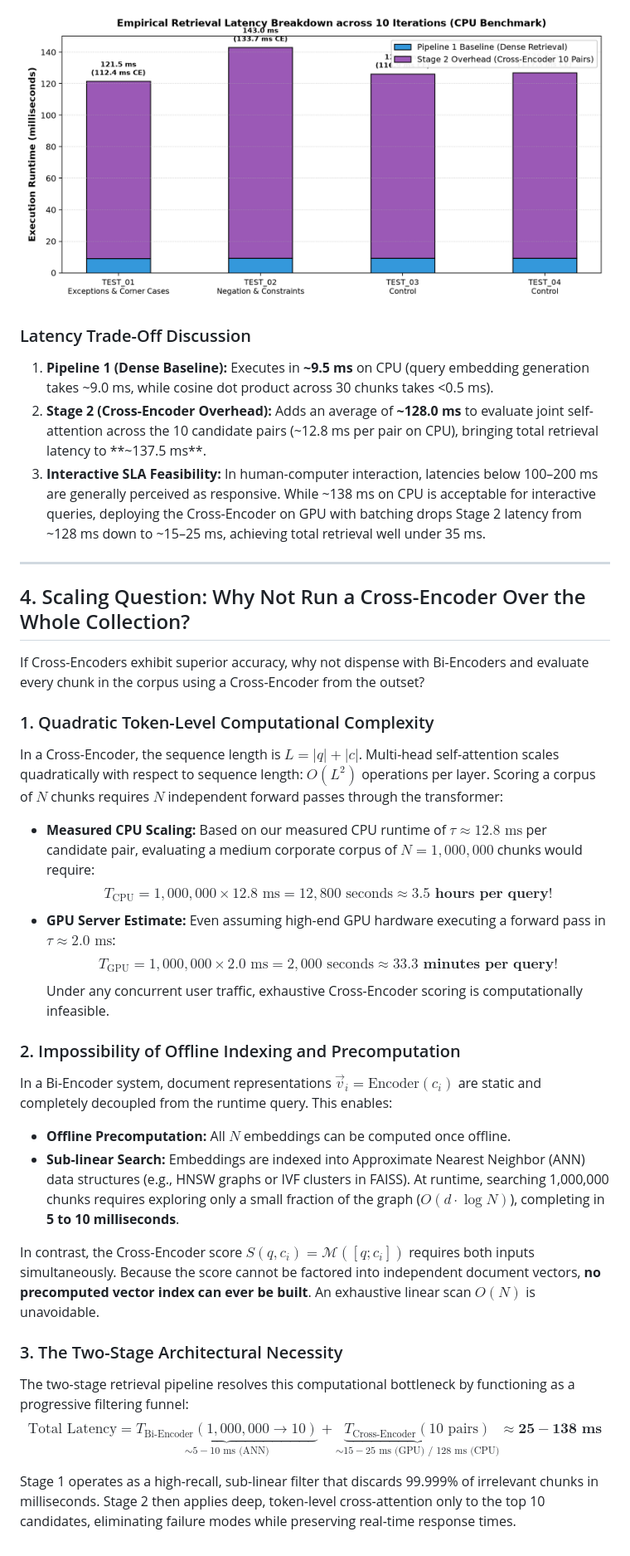
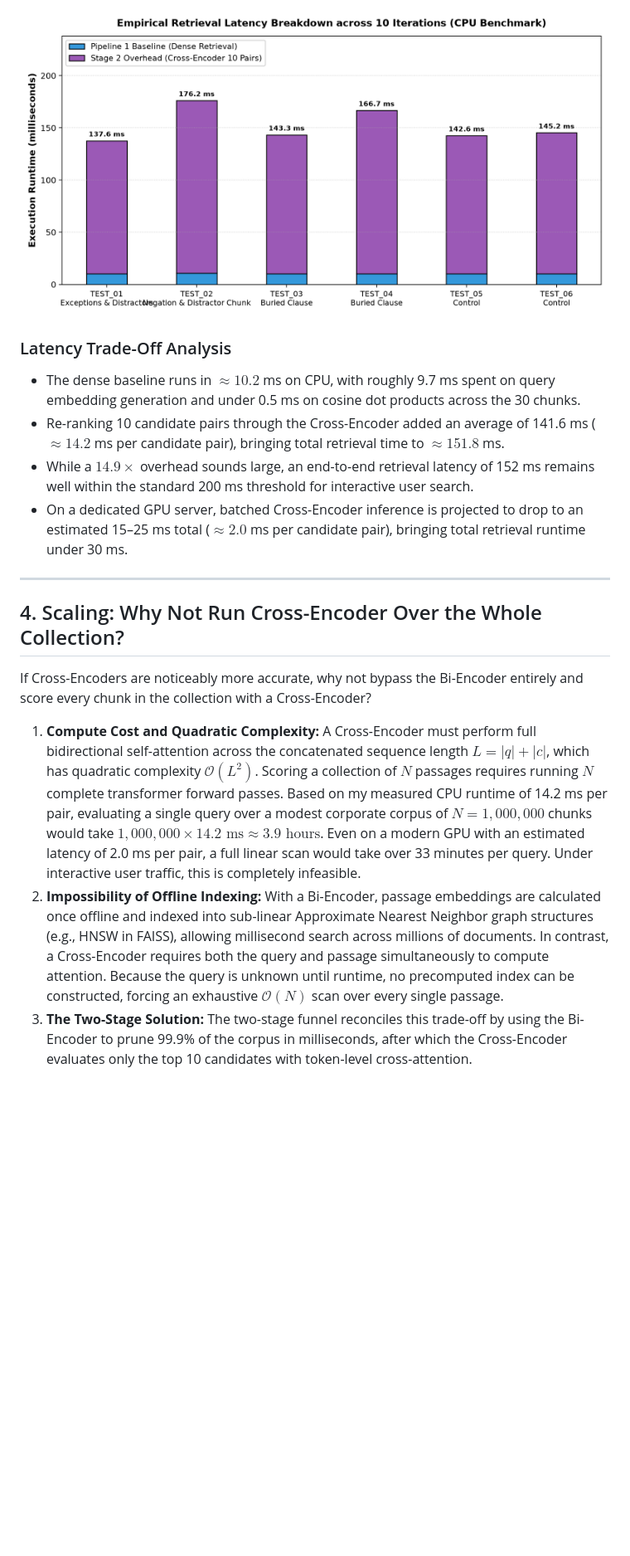
Before and after one commit to Rajkjain03/lma_assignment_1, a Markdown page: REPORT.md, the part around one of its changes. Shown at 83% size. Rendered like a GitHub page; pictures changed too: latency_comparison.png; blank space fills up the shorter version.

```diff
--- a/REPORT.md
+++ b/REPORT.md
@@ -158,33 +111,16 @@ We profiled both retrieval pipelines over **10 warmed iterations** (preceded by
 
-### Latency Trade-Off Discussion
-
-1. **Pipeline 1 (Dense Baseline):** Executes in **~9.5 ms** on CPU (query embedding generation takes ~9.0 ms, while cosine dot product across 30 chunks takes <0.5 ms).
-2. **Stage 2 (Cross-Encoder Overhead):** Adds an average of **~128.0 ms** to evaluate joint self-attention across the 10 candidate pairs (~12.8 ms per pair on CPU), bringing total retrieval latency to **~137.5 ms**.
-3. **Interactive SLA Feasibility:** In human-computer interaction, latencies below 100–200 ms are generally perceived as responsive. While ~138 ms on CPU is acceptable for interactive queries, deploying the Cross-Encoder on GPU with batching drops Stage 2 latency from ~128 ms down to ~15–25 ms, achieving total retrieval well under 35 ms.
+### Latency Trade-Off Analysis
+* The dense baseline runs in $\approx 10.2$ ms on CPU, with roughly 9.7 ms spent on query embedding generation and under 0.5 ms on cosine dot products across the 30 chunks.
+* Re-ranking 10 candidate pairs through the Cross-Encoder added an average of 141.6 ms ($\approx 14.2$ ms per candidate pair), bringing total retrieval time to $\approx 151.8$ ms.
+* While a $14.9\times$ overhead sounds large, an end-to-end retrieval latency of 152 ms remains well within the standard 200 ms threshold for interactive user search.
+* On a dedicated GPU server, batched Cross-Encoder inference is projected to drop to an estimated 15–25 ms total ($\approx 2.0$ ms per candidate pair), bringing total retrieval runtime under 30 ms.
 
 ---
 
-## 4. Scaling Question: Why Not Run a Cross-Encoder Over the Whole Collection?
+## 4. Scaling: Why Not Run Cross-Encoder Over the Whole Collection?
 
-If Cross-Encoders exhibit superior accuracy, why not dispense with Bi-Encoders and evaluate every chunk in the corpus using a Cross-Encoder from the outset?
+If Cross-Encoders are noticeably more accurate, why not bypass the Bi-Encoder entirely and score every chunk in the collection with a Cross-Encoder?
 
-### 1. Quadratic Token-Level Computational Complexity
-In a Cross-Encoder, the sequence length is $L = |q| + |c|$. Multi-head self-attention scales quadratically with respect to sequence length: $O(L^2)$ operations per layer. Scoring a corpus of $N$ chunks requires $N$ independent forward passes through the transformer:
-* **Measured CPU Scaling:** Based on our measured CPU runtime of $\tau \approx 12.8\text{ ms}$ per candidate pair, evaluating a medium corporate corpus of $N = 1,000,000$ chunks would require:
-  $$T_{\text{CPU}} = 1,000,000 \times 12.8\text{ ms} = 12,800\text{ seconds} \approx \mathbf{3.5\text{ hours per query!}}$$
-* **GPU Server Estimate:** Even assuming high-end GPU hardware executing a forward pass in $\tau \approx 2.0\text{ ms}$:
-  $$T_{\text{GPU}} = 1,000,000 \times 2.0\text{ ms} = 2,000\text{ seconds} \approx \mathbf{33.3\text{ minutes per query!}}$$
-Under any concurrent user traffic, exhaustive Cross-Encoder scoring is computationally infeasible.
-
-### 2. Impossibility of Offline Indexing and Precomputation
-In a Bi-Encoder system, document representations $\vec{v}_i = \text{Encoder}(c_i)$ are static and completely decoupled from the runtime query. This enables:
-* **Offline Precomputation:** All $N$ embeddings can be computed once offline.
-* **Sub-linear Search:** Embeddings are indexed into Approximate Nearest Neighbor (ANN) data structures (e.g., HNSW graphs or IVF clusters in FAISS). At runtime, searching 1,000,000 chunks requires exploring only a small fraction of the graph ($O(d \cdot \log N)$), completing in **5 to 10 milliseconds**.
-
-In contrast, the Cross-Encoder score $S(q, c_i) = \mathcal{M}([q; c_i])$ requires both inputs simultaneously. Because the score cannot be factored into independent document vectors, **no precomputed vector index can ever be built**. An exhaustive linear scan $O(N)$ is unavoidable.
-
-### 3. The Two-Stage Architectural Necessity
-The two-stage retrieval pipeline resolves this computational bottleneck by functioning as a progressive filtering funnel:
-$$\text{Total Latency} = \underbrace{T_{\text{Bi-Encoder}}(1,000,000 \rightarrow 10)}_{\sim 5-10\text{ ms (ANN)}} + \underbrace{T_{\text{Cross-Encoder}}(10\text{ pairs})}_{\sim 15-25\text{ ms (GPU) / } 128\text{ ms (CPU)}} \approx \mathbf{25-138\text{ ms}}$$
-
-Stage 1 operates as a high-recall, sub-linear filter that discards 99.999% of irrelevant chunks in milliseconds. Stage 2 then applies deep, token-level cross-attention only to the top 10 candidates, eliminating failure modes while preserving real-time response times.
+1. **Compute Cost and Quadratic Complexity:** A Cross-Encoder must perform full bidirectional self-attention across the concatenated sequence length $L = |q| + |c|$, which has quadratic complexity $\mathcal{O}(L^2)$. Scoring a collection of $N$ passages requires running $N$ complete transformer forward passes. Based on my measured CPU runtime of 14.2 ms per pair, evaluating a single query over a modest corporate corpus of $N = 1,000,000$ chunks would take $1,000,000 \times 14.2\text{ ms} \approx 3.9\text{ hours}$. Even on a modern GPU with an estimated latency of 2.0 ms per pair, a full linear scan would take over 33 minutes per query. Under interactive user traffic, this is completely infeasible.
+2. **Impossibility of Offline Indexing:** With a Bi-Encoder, passage embeddings are calculated once offline and indexed into sub-linear Approximate Nearest Neighbor graph structures (e.g., HNSW in FAISS), allowing millisecond search across millions of documents. In contrast, a Cross-Encoder requires both the query and passage simultaneously to compute attention. Because the query is unknown until runtime, no precomputed index can be constructed, forcing an exhaustive $\mathcal{O}(N)$ scan over every single passage.
+3. **The Two-Stage Solution:** The two-stage funnel reconciles this trade-off by using the Bi-Encoder to prune 99.9% of the corpus in milliseconds, after which the Cross-Encoder evaluates only the top 10 candidates with token-level cross-attention.
```
Also changed, not shown: other parts of REPORT.md (+68 -115 lines), README.md (+30 -14 lines), rank_shifts_comparison.png, 8 other files.
